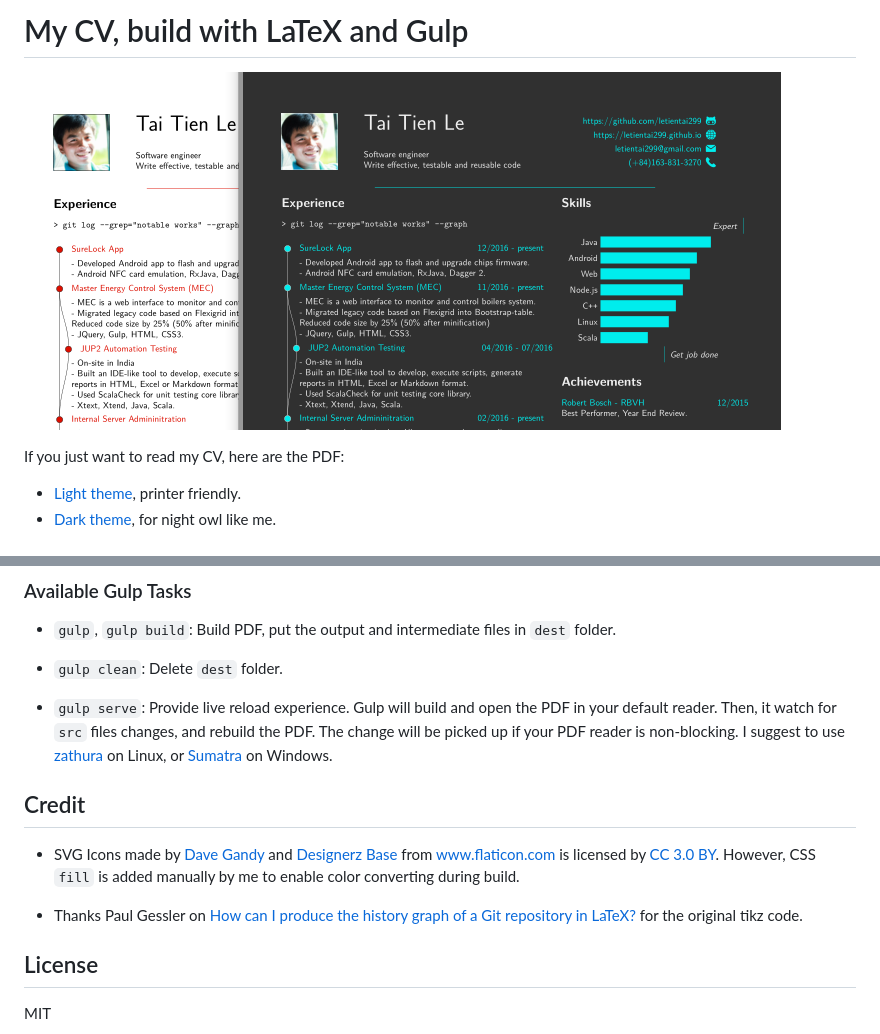
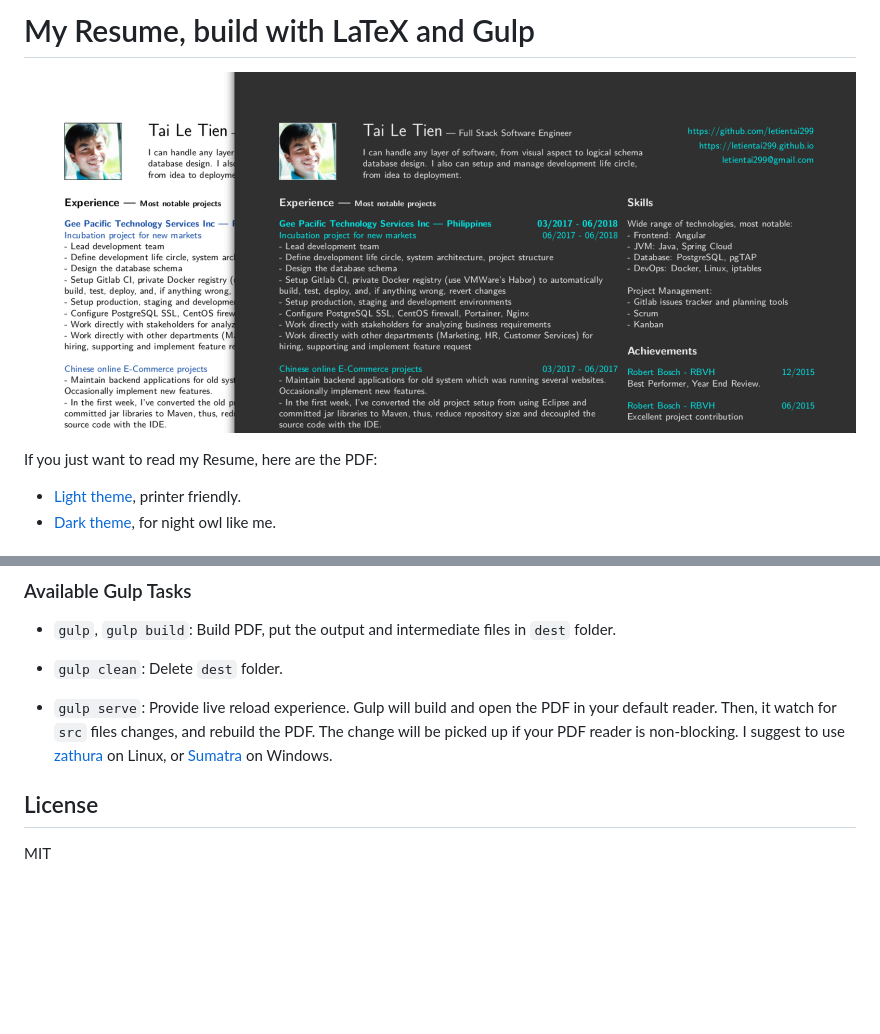
Before and after one commit to letientai299/cv, a Markdown page: readme.md, 2 parts joined by grey strips. GitHub-like rendering; pictures changed too: dist/preview.png; blank space fills up the shorter version.

Commit message:
Produce the final pdfs and update preview

```diff
--- a/readme.md
+++ b/readme.md
@@ -1,9 +1,9 @@
-My CV, build with LaTeX and Gulp
-================================
+My Resume, build with LaTeX and Gulp
+====================================
 
 ![Previews](./dist/preview.png)
 
-If you just want to read my CV, here are the PDF:
+If you just want to read my Resume, here are the PDF:
 
 - [Light theme](./dist/light.pdf), printer friendly.
 - [Dark theme](./dist/dark.pdf), for night owl like me.
@@ -54,18 +54,6 @@ How to use the code
   I suggest to use [zathura](https://pwmt.org/projects/zathura/) on Linux,
   or [Sumatra](https://www.sumatrapdfreader.org/free-pdf-reader.html) on Windows.
 
-
-
-Credit
-------
-
-- SVG Icons made by [Dave Gandy](http://www.flaticon.com/authors/dave-gandy)
-  and [Designerz Base](http://www.flaticon.com/authors/designerz-base)
-  from www.flaticon.com is licensed by [CC 3.0 BY](http://creativecommons.org/licenses/by/3.0/).
-  However, CSS `fill` is added manually by me to enable color converting during build.
-
-- Thanks Paul Gessler on [How can I produce the history graph of a Git repository in LaTeX?](http://tex.stackexchange.com/questions/125244/how-can-i-produce-the-history-graph-of-a-git-repository-in-latex/156501#156501) for the original tikz code.
-
 License
 -------
 
```
Also changed, not shown: 3 other files.
